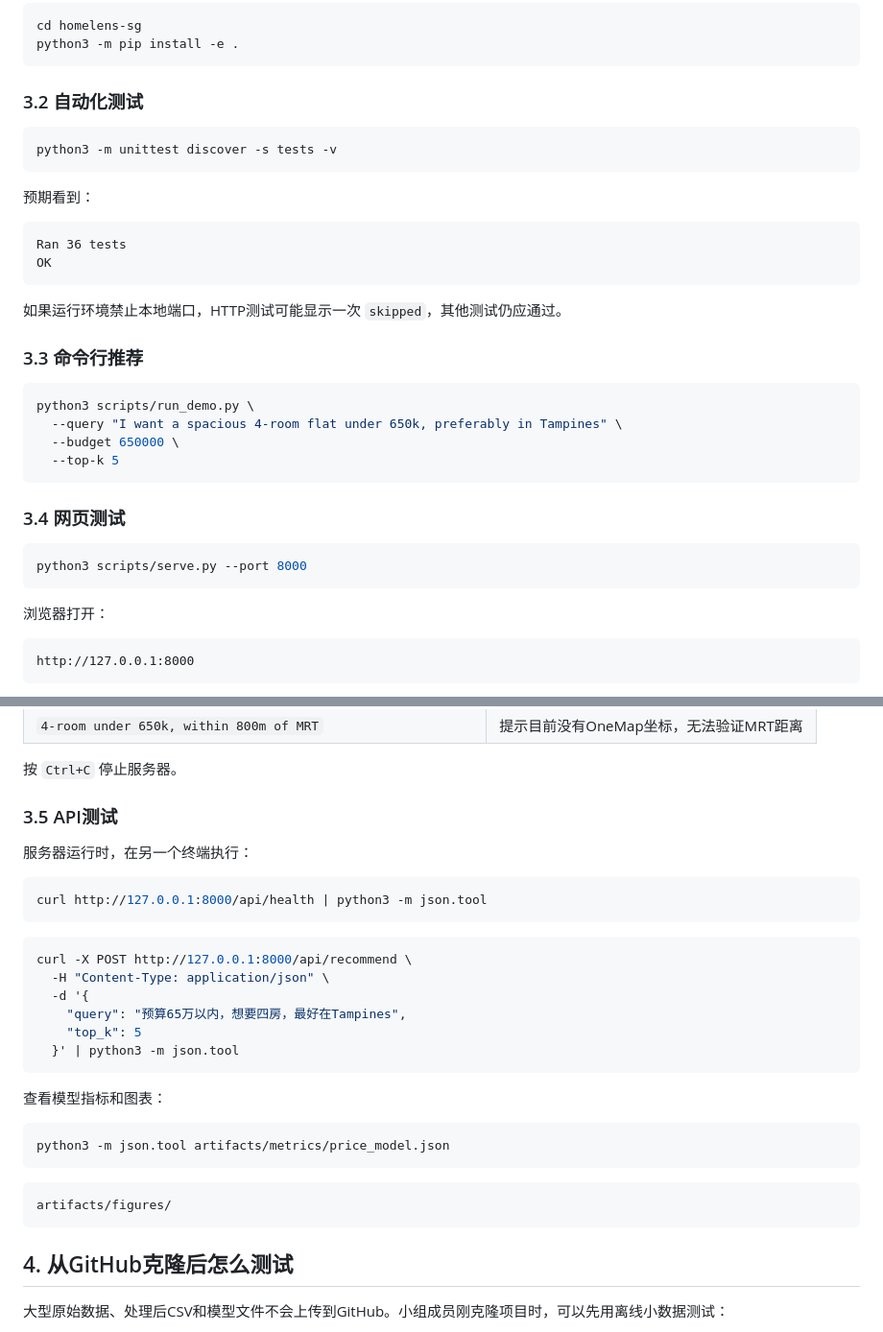
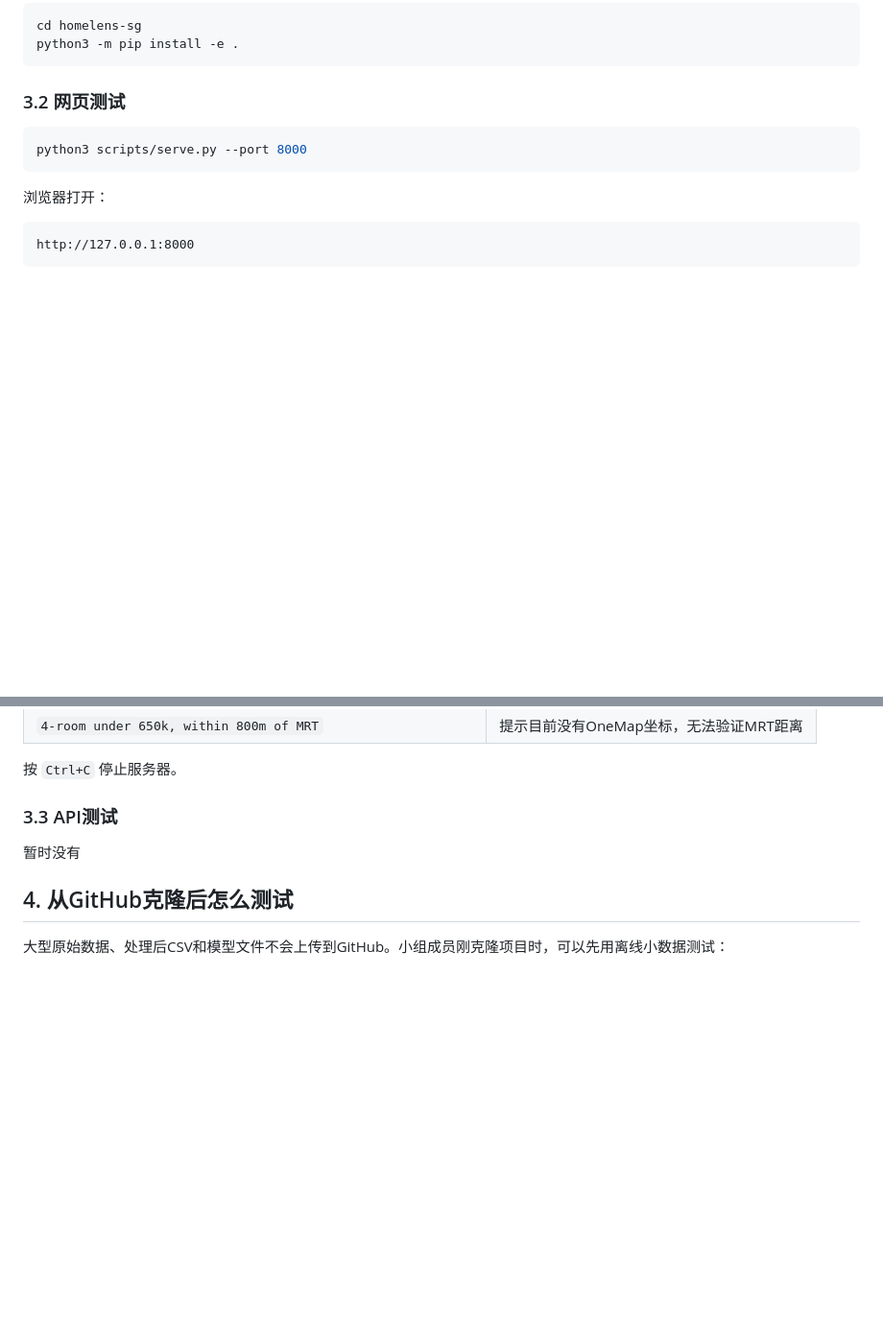
Before and after one commit to hamburtab/homelens-sg, a Markdown page: README.md, 2 parts joined by grey strips. Shown at 96% size. Drawn GitHub-style; blank space fills up the shorter version.

````diff
--- a/README.md
+++ b/README.md
@@ -136,31 +136,7 @@ cd homelens-sg
 python3 -m pip install -e .
 ```
 
-### 3.2 自动化测试
-
-```bash
-python3 -m unittest discover -s tests -v
-```
-
-预期看到：
-
-```text
-Ran 36 tests
-OK
-```
-
-如果运行环境禁止本地端口，HTTP测试可能显示一次 `skipped`，其他测试仍应通过。
-
-### 3.3 命令行推荐
-
-```bash
-python3 scripts/run_demo.py \
-  --query "I want a spacious 4-room flat under 650k, preferably in Tampines" \
-  --budget 650000 \
-  --top-k 5
-```
-
-### 3.4 网页测试
+### 3.2 网页测试
 
 ```bash
 python3 scripts/serve.py --port 8000
@@ -183,32 +159,9 @@ http://127.0.0.1:8000
 
 按 `Ctrl+C` 停止服务器。
 
-### 3.5 API测试
+### 3.3 API测试
 
-服务器运行时，在另一个终端执行：
-
-```bash
-curl http://127.0.0.1:8000/api/health | python3 -m json.tool
-```
-
-```bash
-curl -X POST http://127.0.0.1:8000/api/recommend \
-  -H "Content-Type: application/json" \
-  -d '{
-    "query": "预算65万以内，想要四房，最好在Tampines",
-    "top_k": 5
-  }' | python3 -m json.tool
-```
-
-查看模型指标和图表：
-
-```bash
-python3 -m json.tool artifacts/metrics/price_model.json
-```
-
-```text
-artifacts/figures/
-```
+暂时没有
 
 ## 4. 从GitHub克隆后怎么测试
 
````
Also changed, not shown: other parts of README.md (+0 -43 lines).
